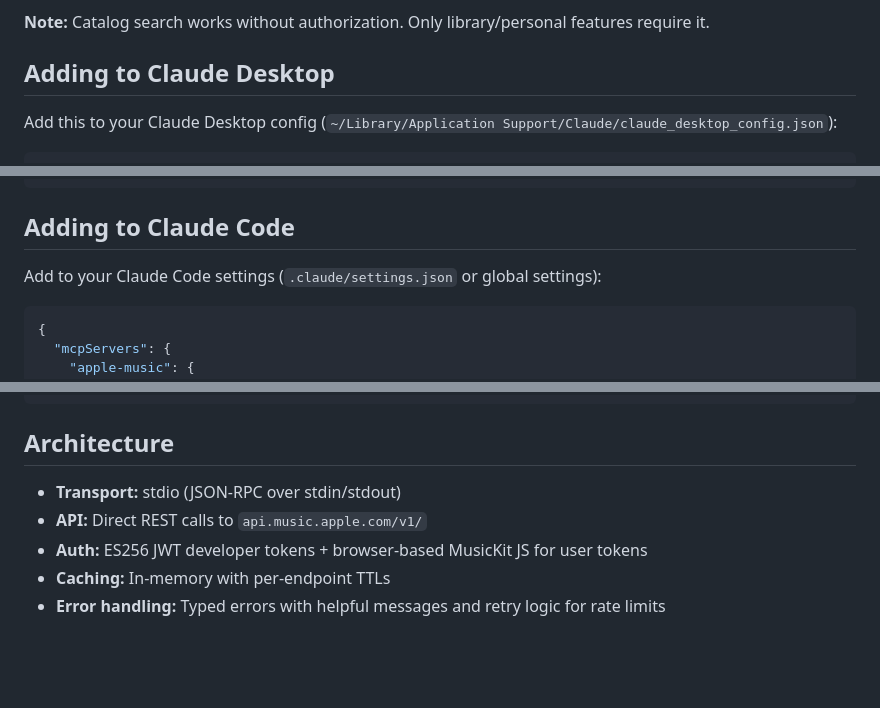
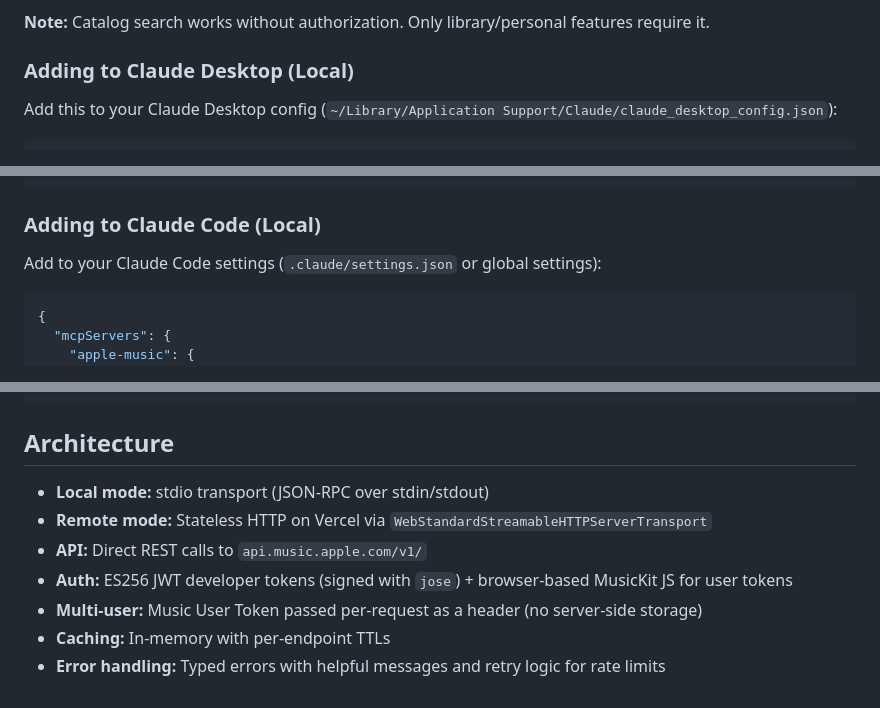
Before and after one commit to popand/AppleMusicMCP, a Markdown page: README.md, 3 parts joined by grey strips. GitHub-like rendering; blank space fills up the shorter version.

````diff
--- a/README.md
+++ b/README.md
@@ -85,7 +132,7 @@ This will:
 
 **Note:** Catalog search works without authorization. Only library/personal features require it.
 
-## Adding to Claude Desktop
+### Adding to Claude Desktop (Local)
 
 Add this to your Claude Desktop config (`~/Library/Application Support/Claude/claude_desktop_config.json`):
 
@@ -106,7 +153,7 @@ Add this to your Claude Desktop config (`~/Library/Application Support/Claude/cl
 }
 ```
 
-## Adding to Claude Code
+### Adding to Claude Code (Local)
 
 Add to your Claude Code settings (`.claude/settings.json` or global settings):
 
@@ -213,8 +260,10 @@ npm start      # Run compiled version
 
 ## Architecture
 
-- **Transport:** stdio (JSON-RPC over stdin/stdout)
+- **Local mode:** stdio transport (JSON-RPC over stdin/stdout)
+- **Remote mode:** Stateless HTTP on Vercel via `WebStandardStreamableHTTPServerTransport`
 - **API:** Direct REST calls to `api.music.apple.com/v1/`
-- **Auth:** ES256 JWT developer tokens + browser-based MusicKit JS for user tokens
+- **Auth:** ES256 JWT developer tokens (signed with `jose`) + browser-based MusicKit JS for user tokens
+- **Multi-user:** Music User Token passed per-request as a header (no server-side storage)
 - **Caching:** In-memory with per-endpoint TTLs
 - **Error handling:** Typed errors with helpful messages and retry logic for rate limits
````
Also changed, not shown: other parts of README.md (+55 -8 lines).
